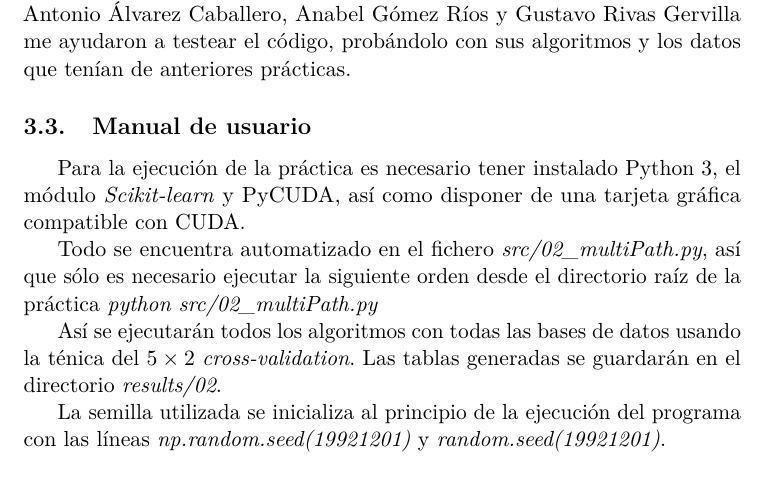
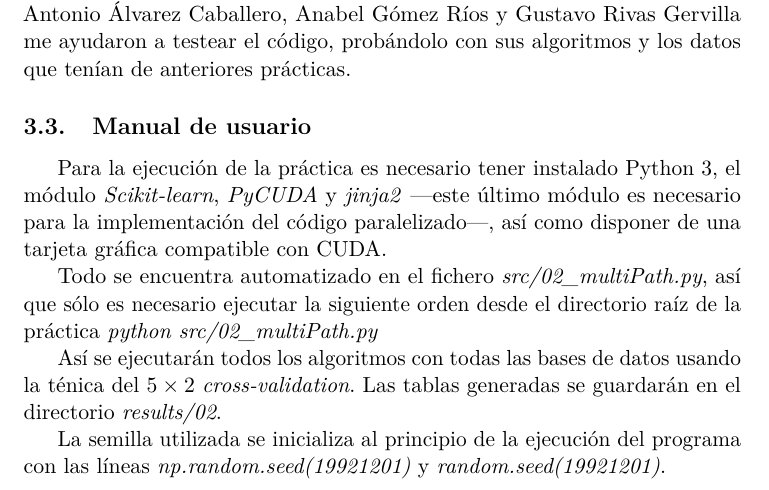
Before and after one commit to agarciamontoro/metaheuristics, a LaTeX document (reports/Practica_02.tex): part of page 13 of 17, cut so that both start at the same text. The pictures show the PDF file reports/Practica_02.pdf that the author committed with the source.

```diff
--- a/reports/Practica_02.tex
+++ b/reports/Practica_02.tex
@@ -405,7 +405,7 @@
     Gracias a esto, algunos amigos me ayudaron a mejorar el código: yo había implementado sólo la función objetivo sobre los datos de training, y Jacinto Carrasco Castillo la modificó para poder hacer la medición también con los datos de test. Además, Luís Suárez Lloréns me ayudó a probar cambios que creíamos que iban a  mejorar aún más la eficiencia ---aunque tras mucho trabajo vimos que la implementación inicial era la más rápida---. Por último, Antonio Álvarez Caballero, Anabel Gómez Ríos y Gustavo Rivas Gervilla me ayudaron a testear el código, probándolo con sus algoritmos y los datos que tenían de anteriores prácticas.
 
     \subsection{Manual de usuario}
-    Para la ejecución de la práctica es necesario tener instalado Python 3, el módulo \emph{Scikit-learn} y PyCUDA, así como disponer de una tarjeta gráfica compatible con CUDA.
+    Para la ejecución de la práctica es necesario tener instalado Python 3, el módulo \emph{Scikit-learn}, \emph{PyCUDA} y \emph{jinja2} ---este último módulo es necesario para la implementación del código paralelizado---, así como disponer de una tarjeta gráfica compatible con CUDA.
 
     Todo se encuentra automatizado en el fichero \emph{src/02\_multiPath.py}, así que sólo es necesario ejecutar la siguiente orden desde el directorio raíz de la práctica \emph{python src/02\_multiPath.py}
 
```
Also changed, not shown: reports/Practica_02.pdf.
